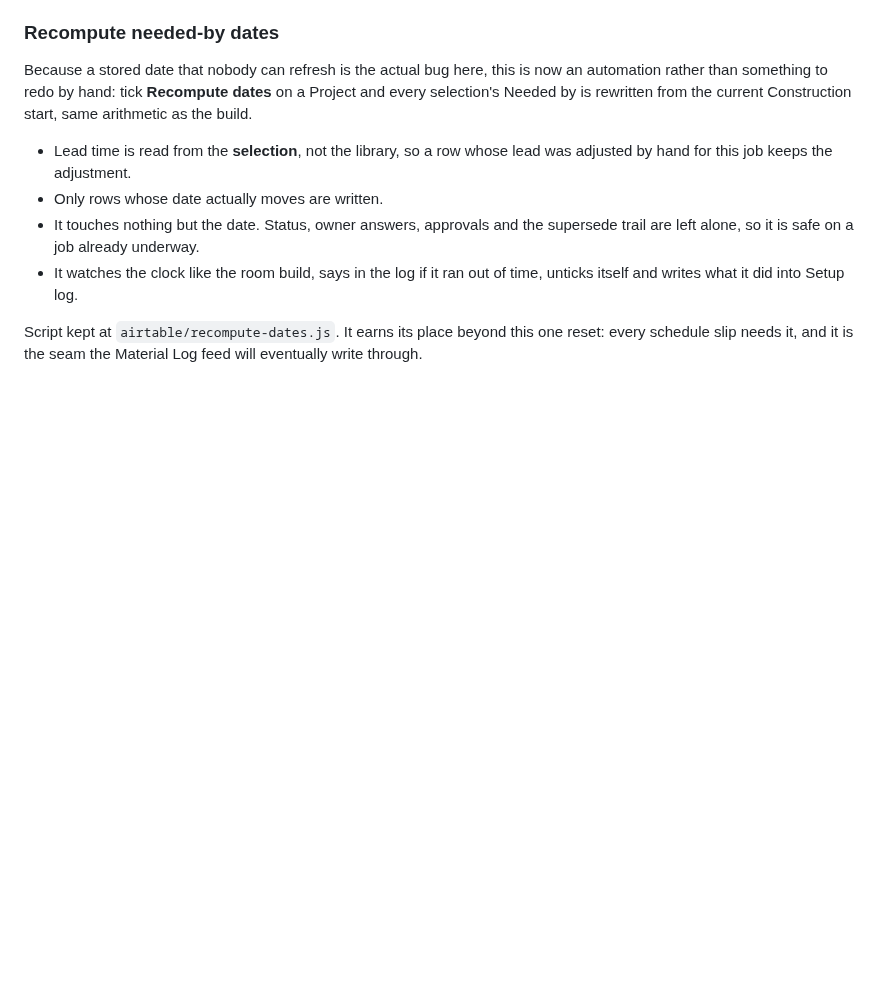
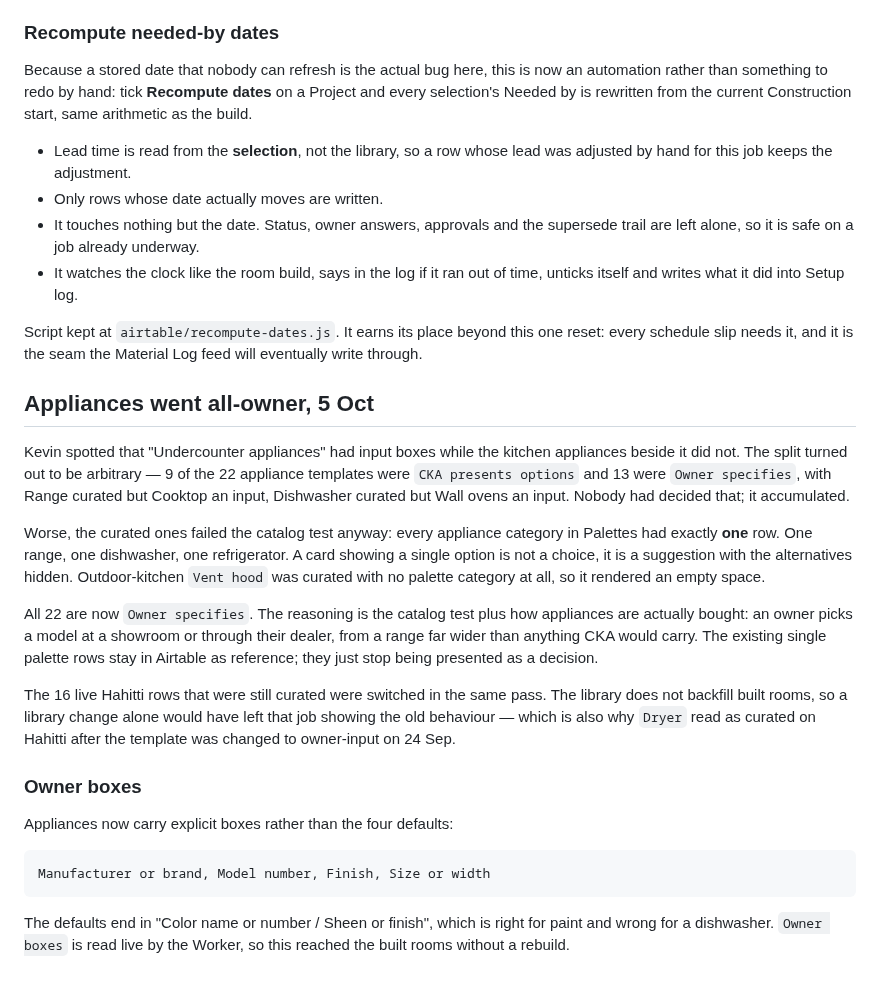
Before and after one commit to kcrousillat/CKA-Customer-Portal, a Markdown page: airtable/curated-or-owner.md, the part around the change. GitHub-like rendering; blank space fills up the shorter version.

Commit message:
Document the appliance switch to owner input
No code change - the fix was in Airtable - but the reasoning belongs with the
curated-or-owner rule it applies.

Co-Authored-By: Claude Opus 5 <noreply@anthropic.com>
Claude-Session: https://claude.ai/code/session_01CyUFHCL1rLLVbyygpVKWC3

```diff
--- a/airtable/curated-or-owner.md
+++ b/airtable/curated-or-owner.md
@@ -187,3 +187,38 @@ current Construction start, same arithmetic as the build.
 Script kept at `airtable/recompute-dates.js`. It earns its place beyond this
 one reset: every schedule slip needs it, and it is the seam the Material Log
 feed will eventually write through.
+
+## Appliances went all-owner, 5 Oct
+
+Kevin spotted that "Undercounter appliances" had input boxes while the kitchen
+appliances beside it did not. The split turned out to be arbitrary — 9 of the 22
+appliance templates were `CKA presents options` and 13 were `Owner specifies`,
+with Range curated but Cooktop an input, Dishwasher curated but Wall ovens an
+input. Nobody had decided that; it accumulated.
+
+Worse, the curated ones failed the catalog test anyway: every appliance category
+in Palettes had exactly **one** row. One range, one dishwasher, one refrigerator.
+A card showing a single option is not a choice, it is a suggestion with the
+alternatives hidden. Outdoor-kitchen `Vent hood` was curated with no palette
+category at all, so it rendered an empty space.
+
+All 22 are now `Owner specifies`. The reasoning is the catalog test plus how
+appliances are actually bought: an owner picks a model at a showroom or through
+their dealer, from a range far wider than anything CKA would carry. The existing
+single palette rows stay in Airtable as reference; they just stop being presented
+as a decision.
+
+The 16 live Hahitti rows that were still curated were switched in the same pass.
+The library does not backfill built rooms, so a library change alone would have
+left that job showing the old behaviour — which is also why `Dryer` read as
+curated on Hahitti after the template was changed to owner-input on 24 Sep.
+
+### Owner boxes
+
+Appliances now carry explicit boxes rather than the four defaults:
+
+    Manufacturer or brand, Model number, Finish, Size or width
+
+The defaults end in "Color name or number / Sheen or finish", which is right for
+paint and wrong for a dishwasher. `Owner boxes` is read live by the Worker, so
+this reached the built rooms without a rebuild.
```
